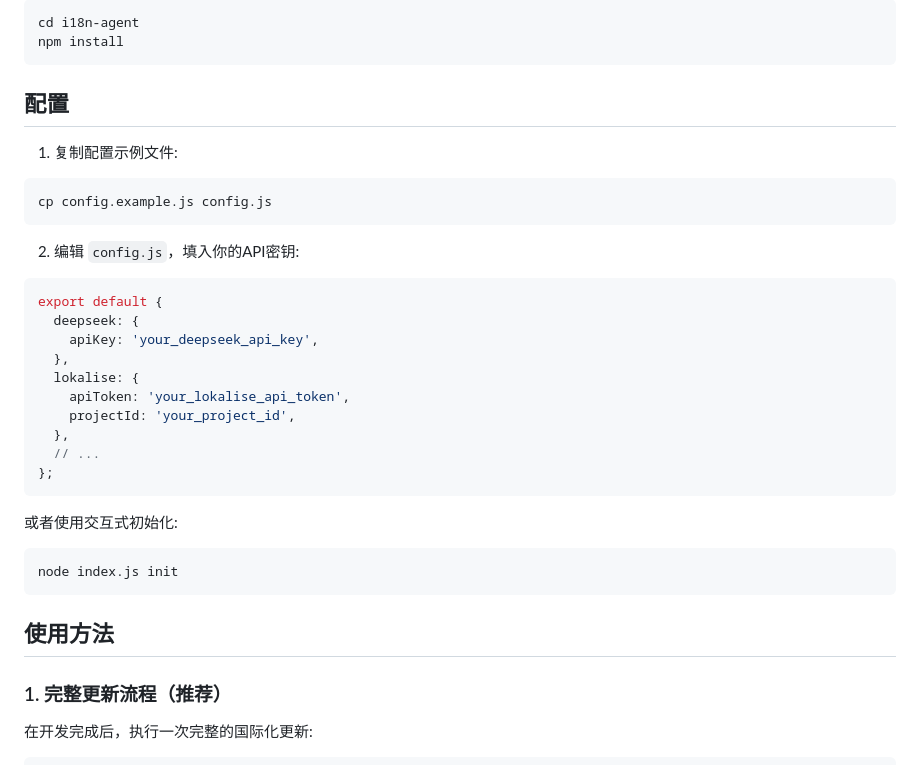
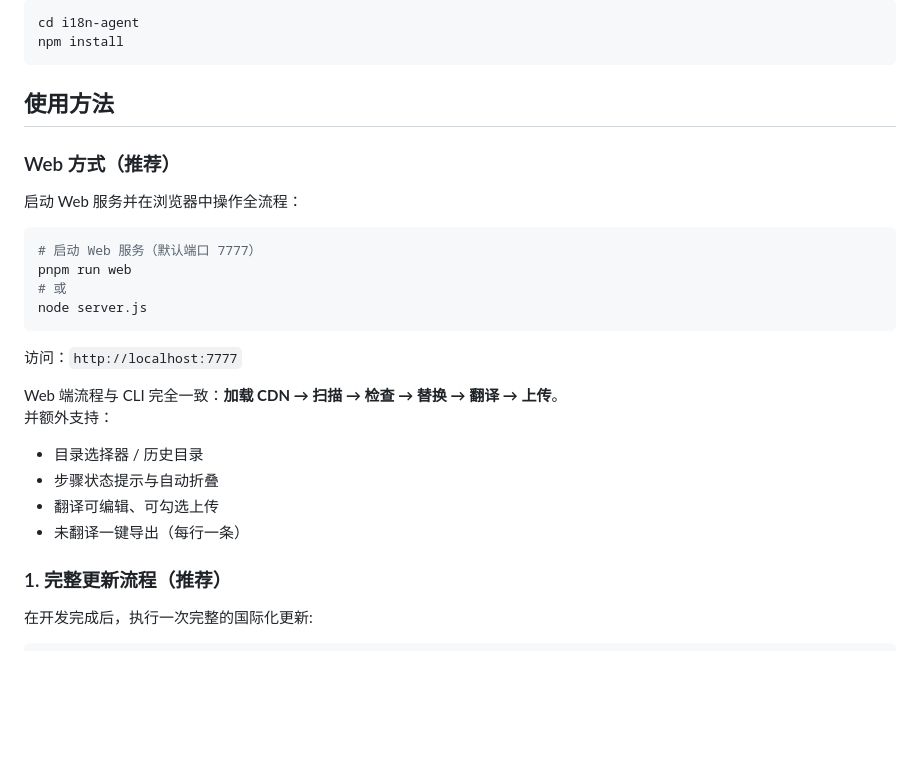
Before and after one commit to huangrensen-pacvue/i18n-agent, a Markdown page: README.md, the part around the change. GitHub-like rendering; blank space fills up the shorter version.

Commit message:
feat: 增加web说明

````diff
--- a/README.md
+++ b/README.md
@@ -17,33 +17,27 @@ cd i18n-agent
 npm install
 ```
 
-## 配置
+## 使用方法
 
-1. 复制配置示例文件:
+### Web 方式（推荐）
+
+启动 Web 服务并在浏览器中操作全流程：
+
 ```bash
-cp config.example.js config.js
+# 启动 Web 服务（默认端口 7777）
+pnpm run web
+# 或
+node server.js
 ```
 
-2. 编辑 `config.js`，填入你的API密钥:
-```javascript
-export default {
-  deepseek: {
-    apiKey: 'your_deepseek_api_key',
-  },
-  lokalise: {
-    apiToken: 'your_lokalise_api_token',
-    projectId: 'your_project_id',
-  },
-  // ...
-};
-```
+访问：`http://localhost:7777`
 
-或者使用交互式初始化:
-```bash
-node index.js init
-```
-
-## 使用方法
+Web 端流程与 CLI 完全一致：**加载 CDN → 扫描 → 检查 → 替换 → 翻译 → 上传**。
+并额外支持：
+- 目录选择器 / 历史目录
+- 步骤状态提示与自动折叠
+- 翻译可编辑、可勾选上传
+- 未翻译一键导出（每行一条）
 
 ### 1. 完整更新流程（推荐）
 
````
